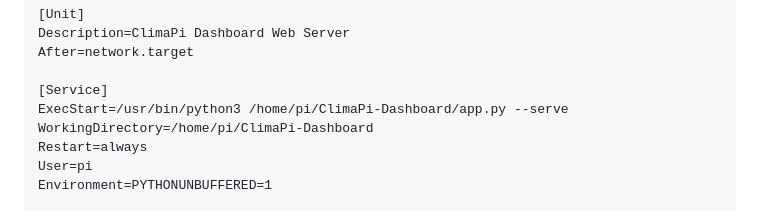
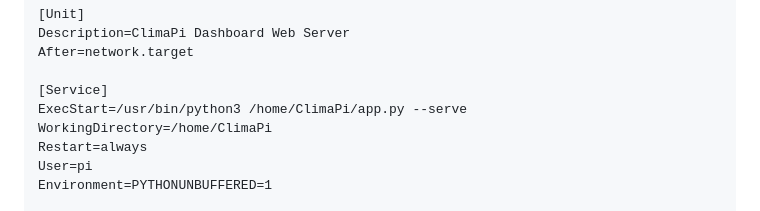
Before and after one commit to CharlesJGantt/ClimaPi-Dashboard, a Markdown page: README.md, the part around the change. GitHub-like rendering.

```diff
--- a/README.md
+++ b/README.md
@@ -175,8 +175,8 @@ Description=ClimaPi Dashboard Web Server
 After=network.target
 
 [Service]
-ExecStart=/usr/bin/python3 /home/pi/ClimaPi-Dashboard/app.py --serve
-WorkingDirectory=/home/pi/ClimaPi-Dashboard
+ExecStart=/usr/bin/python3 /home/ClimaPi/app.py --serve
+WorkingDirectory=/home/ClimaPi
 Restart=always
 User=pi
 Environment=PYTHONUNBUFFERED=1
```
